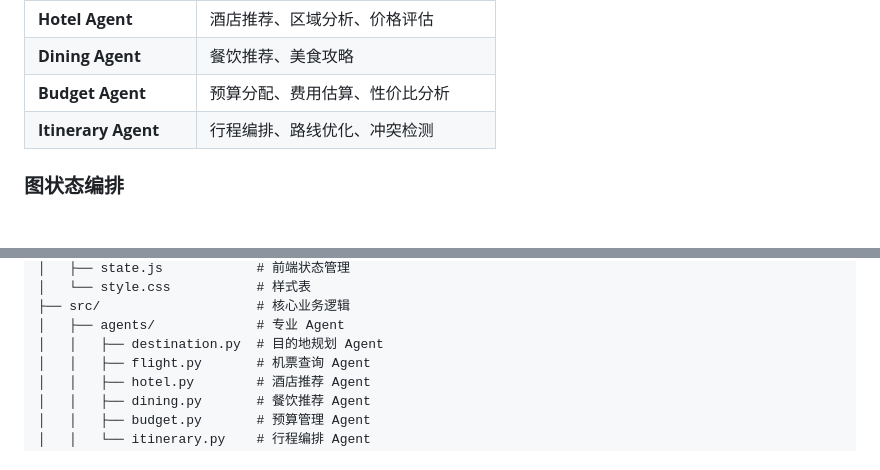
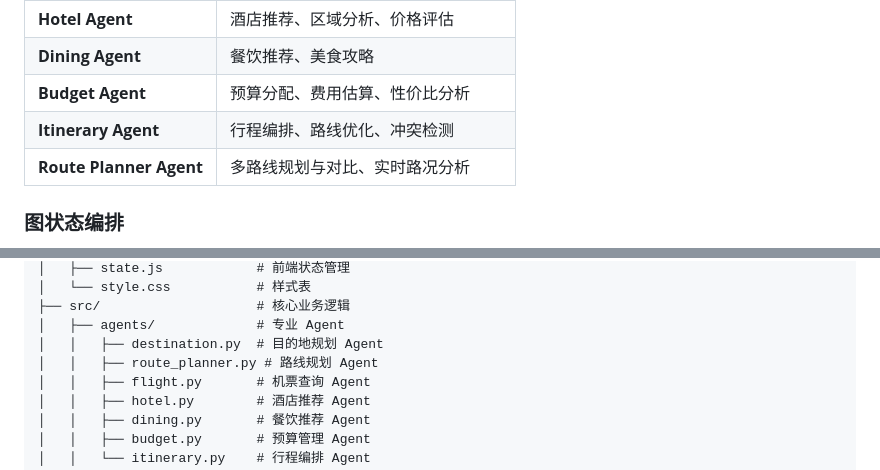
Before and after one commit to kongchenga/travel-planner, a Markdown page: README.md, 2 parts joined by grey strips. Rendered like a GitHub page; blank space fills up the shorter version.

Commit message:
README: 补充 Route Planner Agent 和前端更新

```diff
--- a/README.md
+++ b/README.md
@@ -72,6 +72,7 @@ AI 驱动的智能旅行规划助手 — 基于 **LangGraph** 多 Agent 协作
 | **Dining Agent** | 餐饮推荐、美食攻略 |
 | **Budget Agent** | 预算分配、费用估算、性价比分析 |
 | **Itinerary Agent** | 行程编排、路线优化、冲突检测 |
+| **Route Planner Agent** | 多路线规划与对比、实时路况分析 |
 
 ### 图状态编排
 - 基于 **LangGraph StateGraph** 构建有向图工作流
@@ -149,6 +150,7 @@ python backend/api.py
 ├── src/                    # 核心业务逻辑
 │   ├── agents/             # 专业 Agent
 │   │   ├── destination.py  # 目的地规划 Agent
+│   │   ├── route_planner.py # 路线规划 Agent
 │   │   ├── flight.py       # 机票查询 Agent
 │   │   ├── hotel.py        # 酒店推荐 Agent
 │   │   ├── dining.py       # 餐饮推荐 Agent
```
